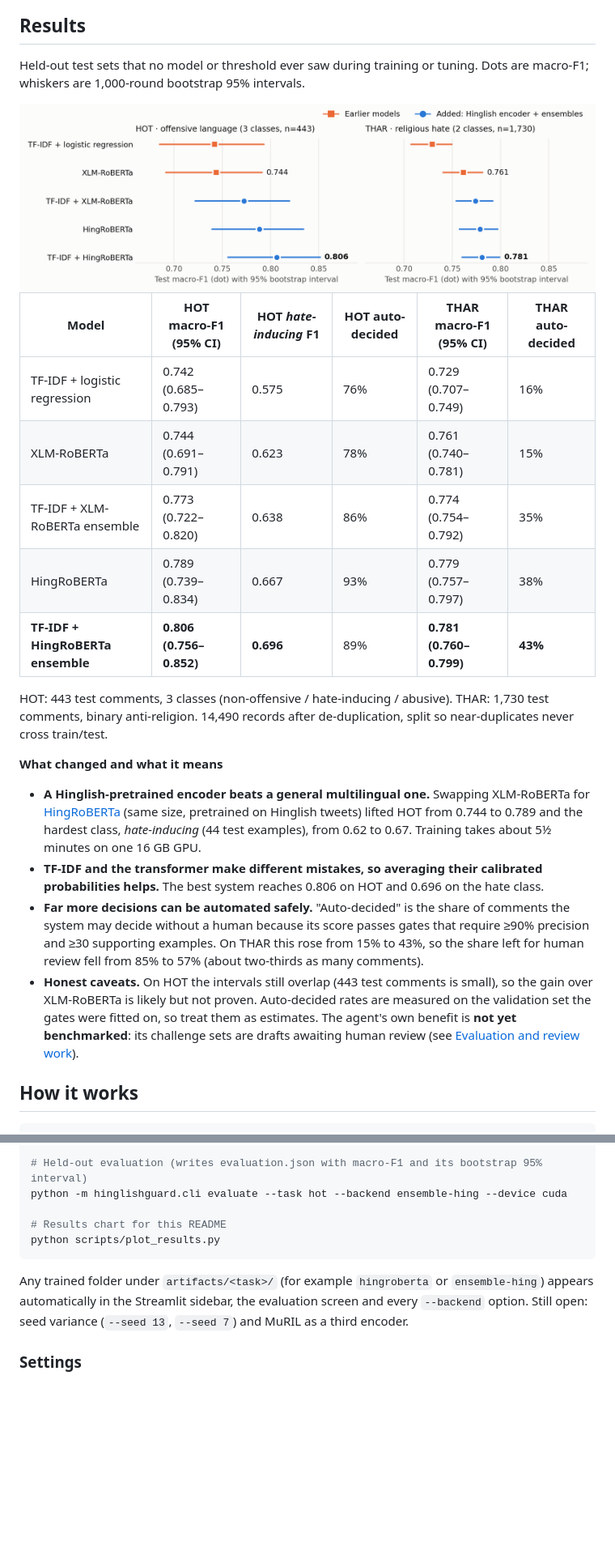
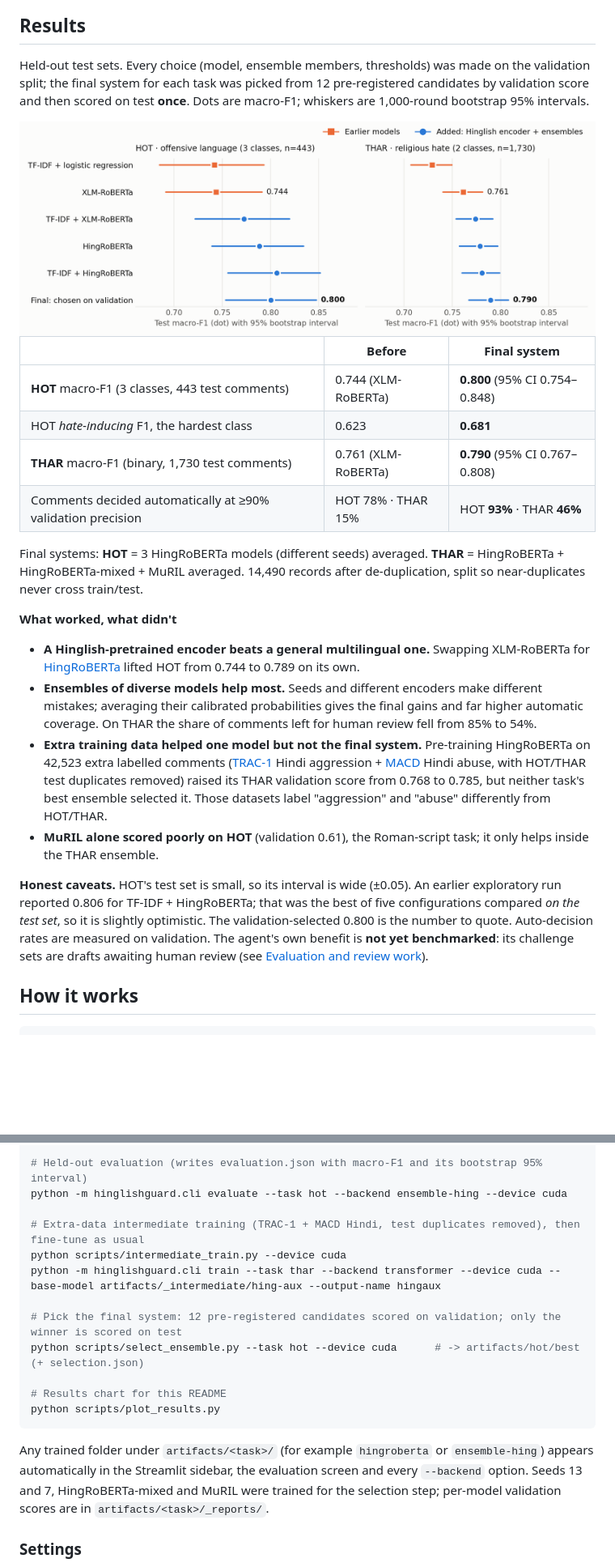
Before and after one commit to chiragduhoon/hinglishguard, a Markdown page: README.md, 2 parts joined by grey strips. Shown at 81% size. Drawn GitHub-style; pictures changed too: docs/media/results-light.png; blank space fills up the shorter version.

````diff
--- a/README.md
+++ b/README.md
@@ -33,7 +33,7 @@ audit log (SQLite): every message, revision, verdict and evidence
 
 ## Results
 
-Held-out test sets that no model or threshold ever saw during training or tuning. Dots are macro-F1; whiskers are 1,000-round bootstrap 95% intervals.
+Held-out test sets. Every choice (model, ensemble members, thresholds) was made on the validation split; the final system for each task was picked from 12 pre-registered candidates by validation score and then scored on test **once**. Dots are macro-F1; whiskers are 1,000-round bootstrap 95% intervals.
 
 <picture>
   <source media="(prefers-color-scheme: dark)" srcset="docs/media/results-dark.png">
@@ -41,21 +41,22 @@ Held-out test sets that no model or threshold ever saw during training or tuning
 </picture>
 
-| Model | HOT macro-F1 (95% CI) | HOT *hate-inducing* F1 | HOT auto-decided | THAR macro-F1 (95% CI) | THAR auto-decided |
-|---|---|---|---|---|---|
-| TF-IDF + logistic regression | 0.742 (0.685–0.793) | 0.575 | 76% | 0.729 (0.707–0.749) | 16% |
-| XLM-RoBERTa | 0.744 (0.691–0.791) | 0.623 | 78% | 0.761 (0.740–0.781) | 15% |
-| TF-IDF + XLM-RoBERTa ensemble | 0.773 (0.722–0.820) | 0.638 | 86% | 0.774 (0.754–0.792) | 35% |
-| HingRoBERTa | 0.789 (0.739–0.834) | 0.667 | 93% | 0.779 (0.757–0.797) | 38% |
-| **TF-IDF + HingRoBERTa ensemble** | **0.806 (0.756–0.852)** | **0.696** | 89% | **0.781 (0.760–0.799)** | **43%** |
+| | Before | **Final system** |
+|---|---|---|
+| **HOT** macro-F1 (3 classes, 443 test comments) | 0.744 (XLM-RoBERTa) | **0.800** (95% CI 0.754–0.848) |
+| HOT *hate-inducing* F1, the hardest class | 0.623 | **0.681** |
+| **THAR** macro-F1 (binary, 1,730 test comments) | 0.761 (XLM-RoBERTa) | **0.790** (95% CI 0.767–0.808) |
+| Comments decided automatically at ≥90% validation precision | HOT 78% · THAR 15% | HOT **93%** · THAR **46%** |
 
-HOT: 443 test comments, 3 classes (non-offensive / hate-inducing / abusive). THAR: 1,730 test comments, binary anti-religion. 14,490 records after de-duplication, split so near-duplicates never cross train/test.
+Final systems: **HOT** = 3 HingRoBERTa models (different seeds) averaged. **THAR** = HingRoBERTa + HingRoBERTa-mixed + MuRIL averaged. 14,490 records after de-duplication, split so near-duplicates never cross train/test.
 
-**What changed and what it means**
+**What worked, what didn't**
 
-- **A Hinglish-pretrained encoder beats a general multilingual one.** Swapping XLM-RoBERTa for [HingRoBERTa](https://huggingface.co/l3cube-pune/hing-roberta) (same size, pretrained on Hinglish tweets) lifted HOT from 0.744 to 0.789 and the hardest class, *hate-inducing* (44 test examples), from 0.62 to 0.67. Training takes about 5½ minutes on one 16 GB GPU.
-- **TF-IDF and the transformer make different mistakes, so averaging their calibrated probabilities helps.** The best system reaches 0.806 on HOT and 0.696 on the hate class.
-- **Far more decisions can be automated safely.** "Auto-decided" is the share of comments the system may decide without a human because its score passes gates that require ≥90% precision and ≥30 supporting examples. On THAR this rose from 15% to 43%, so the share left for human review fell from 85% to 57% (about two-thirds as many comments).
-- **Honest caveats.** On HOT the intervals still overlap (443 test comments is small), so the gain over XLM-RoBERTa is likely but not proven. Auto-decided rates are measured on the validation set the gates were fitted on, so treat them as estimates. The agent's own benefit is **not yet benchmarked**: its challenge sets are drafts awaiting human review (see [Evaluation and review work](#evaluation-and-review-work)).
+- **A Hinglish-pretrained encoder beats a general multilingual one.** Swapping XLM-RoBERTa for [HingRoBERTa](https://huggingface.co/l3cube-pune/hing-roberta) lifted HOT from 0.744 to 0.789 on its own.
+- **Ensembles of diverse models help most.** Seeds and different encoders make different mistakes; averaging their calibrated probabilities gives the final gains and far higher automatic coverage. On THAR the share of comments left for human review fell from 85% to 54%.
+- **Extra training data helped one model but not the final system.** Pre-training HingRoBERTa on 42,523 extra labelled comments ([TRAC-1](https://github.com/kmi-linguistics/trac-1) Hindi aggression + [MACD](https://github.com/ShareChatAI/MACD) Hindi abuse, with HOT/THAR test duplicates removed) raised its THAR validation score from 0.768 to 0.785, but neither task's best ensemble selected it. Those datasets label "aggression" and "abuse" differently from HOT/THAR.
+- **MuRIL alone scored poorly on HOT** (validation 0.61), the Roman-script task; it only helps inside the THAR ensemble.
+
+**Honest caveats.** HOT's test set is small, so its interval is wide (±0.05). An earlier exploratory run reported 0.806 for TF-IDF + HingRoBERTa; that was the best of five configurations compared *on the test set*, so it is slightly optimistic. The validation-selected 0.800 is the number to quote. Auto-decision rates are measured on validation. The agent's own benefit is **not yet benchmarked**: its challenge sets are drafts awaiting human review (see [Evaluation and review work](#evaluation-and-review-work)).
 
 ## How it works
 
@@ -156,11 +157,18 @@ python -m hinglishguard.cli calibrate-ensemble --task hot --members tfidf,hingro
 # Held-out evaluation (writes evaluation.json with macro-F1 and its bootstrap 95% interval)
 python -m hinglishguard.cli evaluate --task hot --backend ensemble-hing --device cuda
 
+# Extra-data intermediate training (TRAC-1 + MACD Hindi, test duplicates removed), then fine-tune as usual
+python scripts/intermediate_train.py --device cuda
+python -m hinglishguard.cli train --task thar --backend transformer --device cuda --base-model artifacts/_intermediate/hing-aux --output-name hingaux
+
+# Pick the final system: 12 pre-registered candidates scored on validation; only the winner is scored on test
+python scripts/select_ensemble.py --task hot --device cuda      # -> artifacts/hot/best (+ selection.json)
+
 # Results chart for this README
 python scripts/plot_results.py
 ```
 
-Any trained folder under `artifacts/<task>/` (for example `hingroberta` or `ensemble-hing`) appears automatically in the Streamlit sidebar, the evaluation screen and every `--backend` option. Still open: seed variance (`--seed 13`, `--seed 7`) and MuRIL as a third encoder.
+Any trained folder under `artifacts/<task>/` (for example `hingroberta` or `ensemble-hing`) appears automatically in the Streamlit sidebar, the evaluation screen and every `--backend` option. Seeds 13 and 7, HingRoBERTa-mixed and MuRIL were trained for the selection step; per-model validation scores are in `artifacts/<task>/_reports/`.
 
 ### Settings
 
````
Also changed, not shown: other parts of README.md (+1 -1 lines), CHANGELOG.md (+12 -0 lines), docs/media/results-dark.png, 3 other files.
